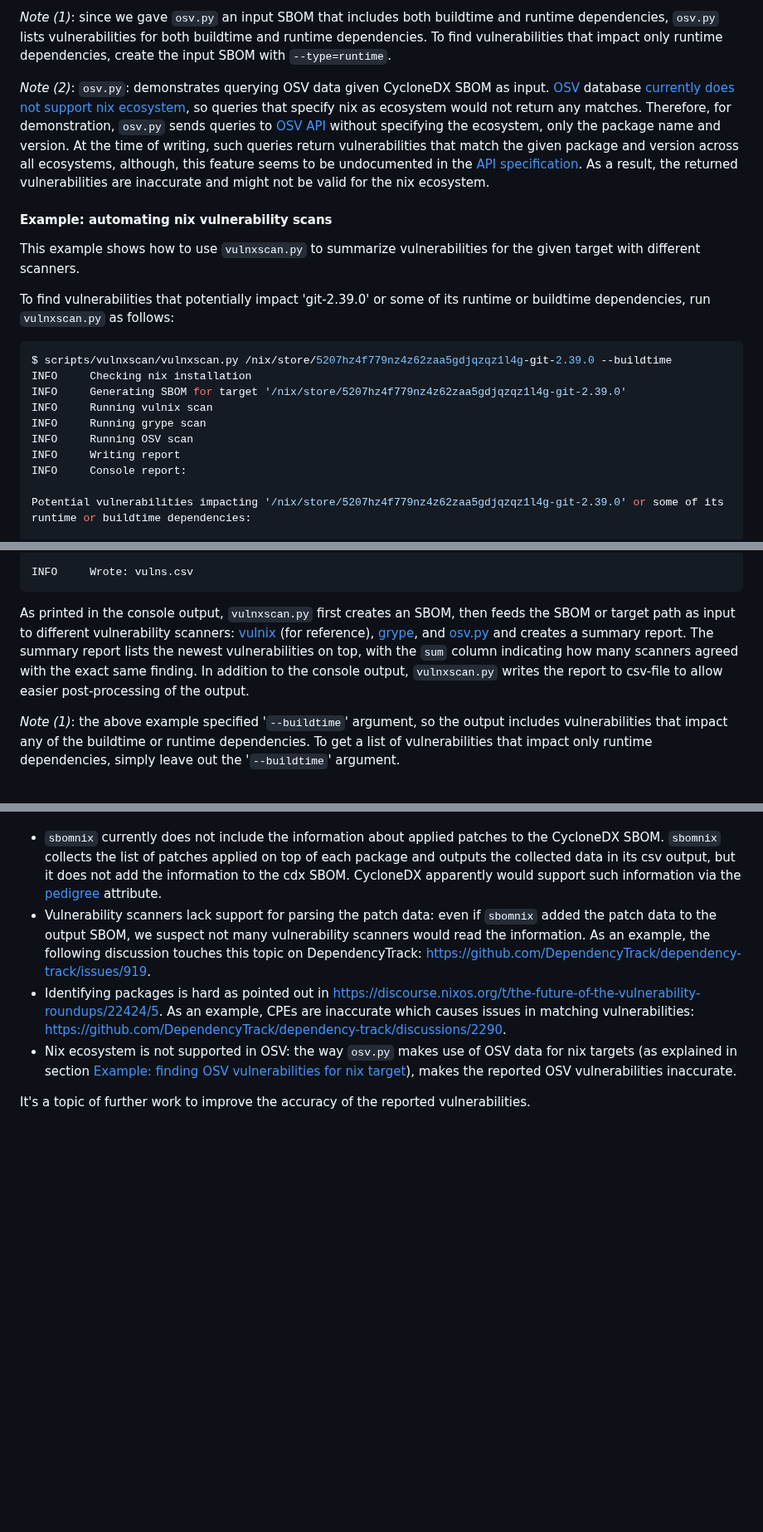
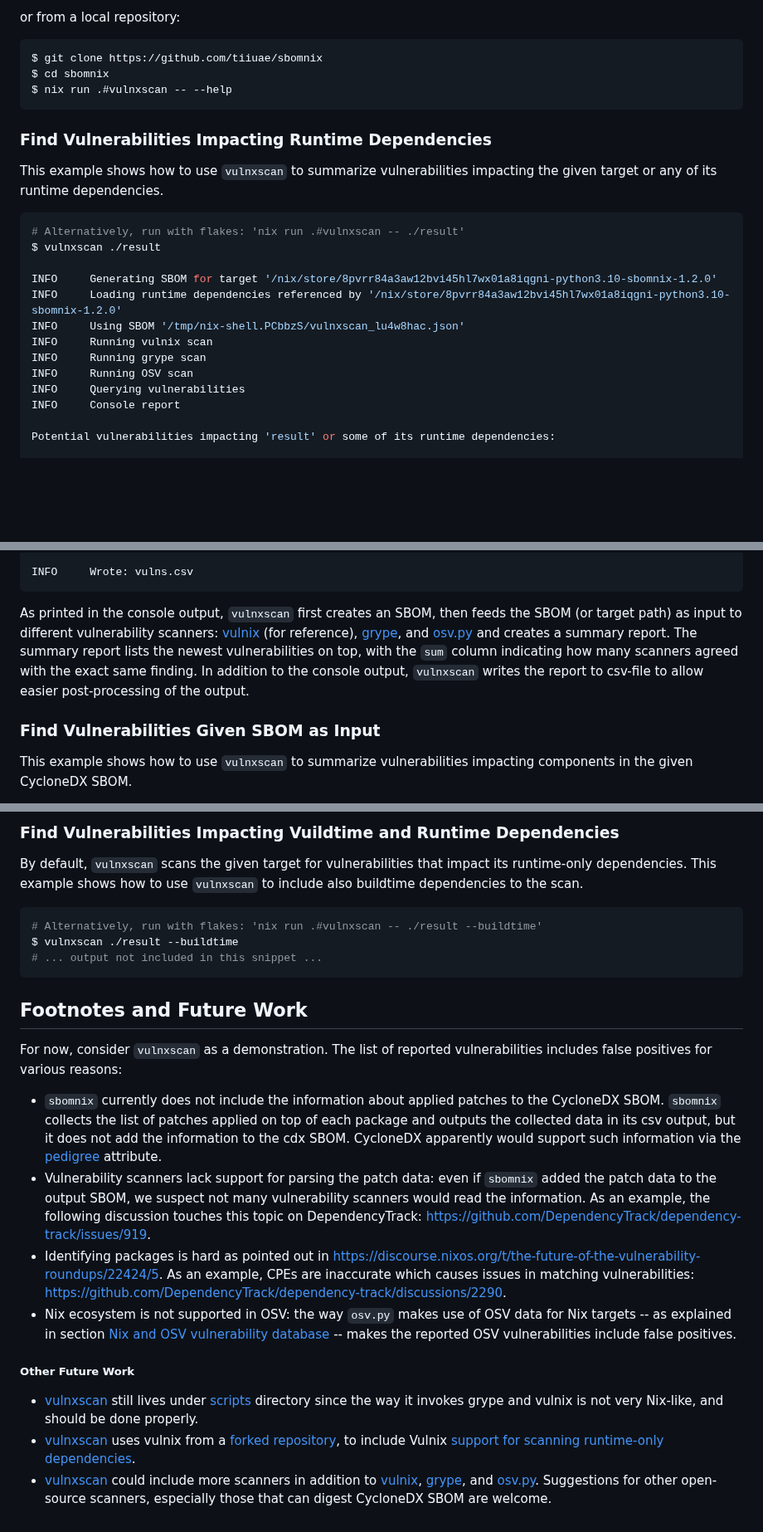
Before and after one commit to tiiuae/sbomnix, a Markdown page: scripts/vulnxscan/README.md, 3 parts joined by grey strips. Shown at 83% size. Drawn GitHub-style; blank space fills up the shorter version.

Commit message:
doc: rewrite vulnxscan documentation
Rewrite vulnxscan documentation after adding SBOM-only input and flakes
support

Signed-off-by: Henri Rosten <henri.rosten@unikie.com>

````diff
--- a/scripts/vulnxscan/README.md
+++ b/scripts/vulnxscan/README.md
@@ -67,22 +69,27 @@ $ cat osv.csv | csvlook
 ```
 
-*Note (1)*: since we gave `osv.py` an input SBOM that includes both buildtime and runtime dependencies, `osv.py` lists vulnerabilities for both buildtime and runtime dependencies. To find vulnerabilities that impact only runtime dependencies, create the input SBOM with `--type=runtime`.
+or from a local repository:
+```bash
+$ git clone https://github.com/tiiuae/sbomnix
+$ cd sbomnix
+$ nix run .#vulnxscan -- --help
+```
 
-*Note (2)*: `osv.py`: demonstrates querying OSV data given CycloneDX SBOM as input. [OSV](https://osv.dev/list?ecosystem=) database [currently does not support nix ecosystem](https://ossf.github.io/osv-schema/#affectedpackage-field), so queries that specify nix as ecosystem would not return any matches. Therefore, for demonstration, `osv.py` sends queries to [OSV API](https://osv.dev/docs/) without specifying the ecosystem, only the package name and version. At the time of writing, such queries return vulnerabilities that match the given package and version across all ecosystems, although, this feature seems to be undocumented in the [API specification](https://osv.dev/docs/#tag/api/operation/OSV_QueryAffected). As a result, the returned vulnerabilities are inaccurate and might not be valid for the nix ecosystem.
+### Find Vulnerabilities Impacting Runtime Dependencies
+This example shows how to use `vulnxscan` to summarize vulnerabilities impacting the given target or any of its runtime dependencies.
 
-#### Example: automating nix vulnerability scans
-This example shows how to use `vulnxscan.py` to summarize vulnerabilities for the given target with different scanners.
+```bash
+# Alternatively, run with flakes: 'nix run .#vulnxscan -- ./result'
+$ vulnxscan ./result
 
-To find vulnerabilities that potentially impact 'git-2.39.0' or some of its runtime or buildtime dependencies, run `vulnxscan.py` as follows:
-```bash
-$ scripts/vulnxscan/vulnxscan.py /nix/store/5207hz4f779nz4z62zaa5gdjqzqz1l4g-git-2.39.0 --buildtime
-INFO     Checking nix installation
-INFO     Generating SBOM for target '/nix/store/5207hz4f779nz4z62zaa5gdjqzqz1l4g-git-2.39.0'
+INFO     Generating SBOM for target '/nix/store/8pvrr84a3aw12bvi45hl7wx01a8iqgni-python3.10-sbomnix-1.2.0'
+INFO     Loading runtime dependencies referenced by '/nix/store/8pvrr84a3aw12bvi45hl7wx01a8iqgni-python3.10-sbomnix-1.2.0'
+INFO     Using SBOM '/tmp/nix-shell.PCbbzS/vulnxscan_lu4w8hac.json'
 INFO     Running vulnix scan
 INFO     Running grype scan
 INFO     Running OSV scan
-INFO     Writing report
-INFO     Console report:
+INFO     Querying vulnerabilities
+INFO     Console report
 
-Potential vulnerabilities impacting '/nix/store/5207hz4f779nz4z62zaa5gdjqzqz1l4g-git-2.39.0' or some of its runtime or buildtime dependencies:
+Potential vulnerabilities impacting 'result' or some of its runtime dependencies:
 
@@ -146,7 +140,8 @@ Potential vulnerabilities impacting '/nix/store/5207hz4f779nz4z62zaa5gdjqzqz1l4g
 INFO     Wrote: vulns.csv
 ```
 
-As printed in the console output, `vulnxscan.py` first creates an SBOM, then feeds the SBOM or target path as input to different vulnerability scanners: [vulnix](https://github.com/flyingcircusio/vulnix) (for reference), [grype](https://github.com/anchore/grype), and [osv.py](https://github.com/tiiuae/sbomnix/blob/main/scripts/vulnxscan/osv.py) and creates a summary report. The summary report lists the newest vulnerabilities on top, with the `sum` column indicating how many scanners agreed with the exact same finding. In addition to the console output, `vulnxscan.py` writes the report to csv-file to allow easier post-processing of the output.
+As printed in the console output, `vulnxscan` first creates an SBOM, then feeds the SBOM (or target path) as input to different vulnerability scanners: [vulnix](https://github.com/flyingcircusio/vulnix) (for reference), [grype](https://github.com/anchore/grype), and [osv.py](https://github.com/tiiuae/sbomnix/blob/main/scripts/vulnxscan/osv.py) and creates a summary report. The summary report lists the newest vulnerabilities on top, with the `sum` column indicating how many scanners agreed with the exact same finding. In addition to the console output, `vulnxscan` writes the report to csv-file to allow easier post-processing of the output.
 
-*Note (1)*: the above example specified '`--buildtime`' argument, so the output includes vulnerabilities that impact any of the buildtime or runtime dependencies. To get a list of vulnerabilities that impact only runtime dependencies, simply leave out the '`--buildtime`' argument.
+### Find Vulnerabilities Given SBOM as Input
+This example shows how to use `vulnxscan` to summarize vulnerabilities impacting components in the given CycloneDX SBOM.
 
@@ -154,6 +216,21 @@ As printed in the console output, `vulnxscan.py` first creates an SBOM, then fee
+### Find Vulnerabilities Impacting Vuildtime and Runtime Dependencies
+By default, `vulnxscan` scans the given target for vulnerabilities that impact its runtime-only dependencies. This example shows how to use `vulnxscan` to include also buildtime dependencies to the scan.
+
+```bash
+# Alternatively, run with flakes: 'nix run .#vulnxscan -- ./result --buildtime'
+$ vulnxscan ./result --buildtime
+# ... output not included in this snippet ...
+```
+
+## Footnotes and Future Work
+
+For now, consider `vulnxscan` as a demonstration. The list of reported vulnerabilities includes false positives for various reasons:
  - `sbomnix` currently does not include the information about applied patches to the CycloneDX SBOM. `sbomnix` collects the list of patches applied on top of each package and outputs the collected data in its csv output, but it does not add the information to the cdx SBOM. CycloneDX apparently would support such information via the [pedigree](https://cyclonedx.org/use-cases/#pedigree) attribute.
  - Vulnerability scanners lack support for parsing the patch data: even if `sbomnix` added the patch data to the output SBOM, we suspect not many vulnerability scanners would read the information. As an example, the following discussion touches this topic on DependencyTrack: https://github.com/DependencyTrack/dependency-track/issues/919.
  - Identifying packages is hard as pointed out in https://discourse.nixos.org/t/the-future-of-the-vulnerability-roundups/22424/5. As an example, CPEs are inaccurate which causes issues in matching vulnerabilities: https://github.com/DependencyTrack/dependency-track/discussions/2290.
- - Nix ecosystem is not supported in OSV: the way `osv.py` makes use of OSV data for nix targets (as explained in section [Example: finding OSV vulnerabilities for nix target](#example-finding-osv-vulnerabilities-for-nix-target)), makes the reported OSV vulnerabilities inaccurate.
+ - Nix ecosystem is not supported in OSV: the way `osv.py` makes use of OSV data for Nix targets -- as explained in section [Nix and OSV vulnerability database](#nix-and-osv-vulnerability-database) -- makes the reported OSV vulnerabilities include false positives.
 
-It's a topic of further work to improve the accuracy of the reported vulnerabilities.
+##### Other Future Work
+- [vulnxscan](./vulnxscan.py) still lives under [scripts](../../scripts/) directory since the way it invokes grype and vulnix is not very Nix-like, and should be done properly.
+- [vulnxscan](./vulnxscan.py) uses vulnix from a [forked repository](https://github.com/henrirosten/vulnix), to include Vulnix [support for scanning runtime-only dependencies](https://github.com/flyingcircusio/vulnix/compare/master...henrirosten:vulnix:master).
+- [vulnxscan](./vulnxscan.py) could include more scanners in addition to [vulnix](https://github.com/flyingcircusio/vulnix), [grype](https://github.com/anchore/grype), and [osv.py](https://github.com/tiiuae/sbomnix/blob/main/scripts/vulnxscan/osv.py). Suggestions for other open-source scanners, especially those that can digest CycloneDX SBOM are welcome.
````
Also changed, not shown: other parts of scripts/vulnxscan/README.md (+155 -99 lines), README.md (+38 -33 lines).
